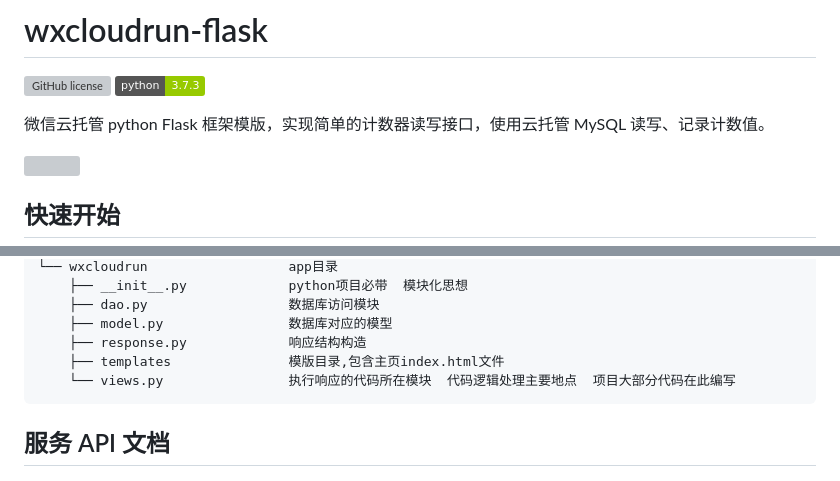
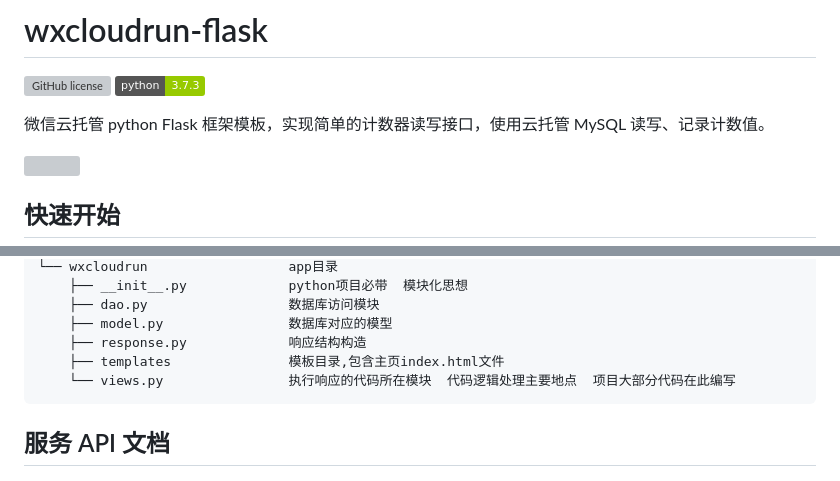
Before and after one commit to WeixinCloud/wxcloudrun-flask, a Markdown page: README.md, 2 parts joined by grey strips. Rendered like a GitHub page; badges without logos; grey boxes are pictures that could not be loaded.

Commit message:
fix: typo

```diff
--- a/README.md
+++ b/README.md
@@ -2,7 +2,7 @@
 [![GitHub license](https://img.shields.io/github/license/WeixinCloud/wxcloudrun-express)](https://github.com/WeixinCloud/wxcloudrun-express)
 ![GitHub package.json dependency version (prod)](https://img.shields.io/badge/python-3.7.3-green)
 
-微信云托管 python Flask 框架模版，实现简单的计数器读写接口，使用云托管 MySQL 读写、记录计数值。
+微信云托管 python Flask 框架模板，实现简单的计数器读写接口，使用云托管 MySQL 读写、记录计数值。
 
 ![](https://qcloudimg.tencent-cloud.cn/raw/be22992d297d1b9a1a5365e606276781.png)
 
@@ -34,7 +34,7 @@
     ├── dao.py                  数据库访问模块
     ├── model.py                数据库对应的模型
     ├── response.py             响应结构构造
-    ├── templates               模版目录,包含主页index.html文件
+    ├── templates               模板目录,包含主页index.html文件
     └── views.py                执行响应的代码所在模块  代码逻辑处理主要地点  项目大部分代码在此编写
 ~~~
 
```
